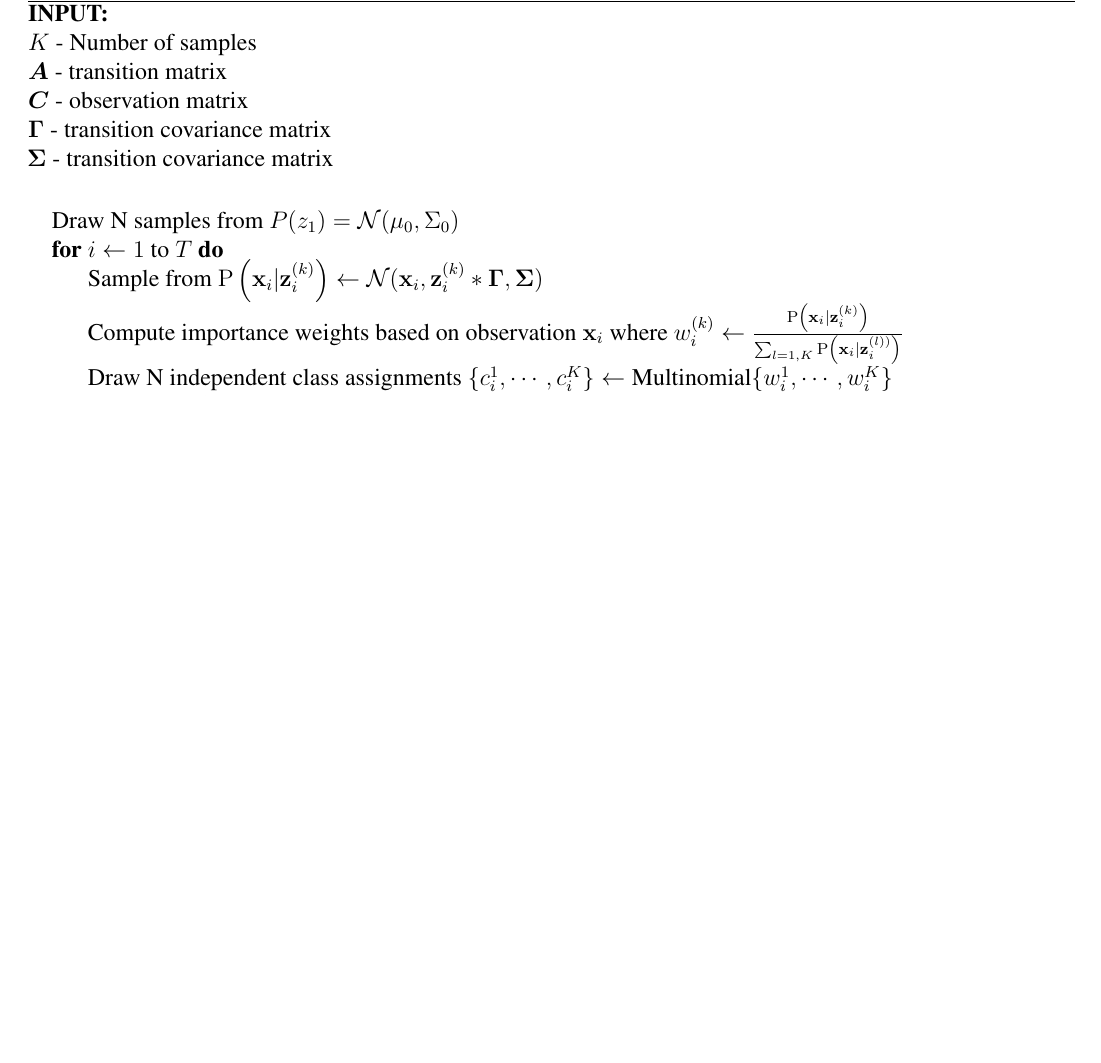
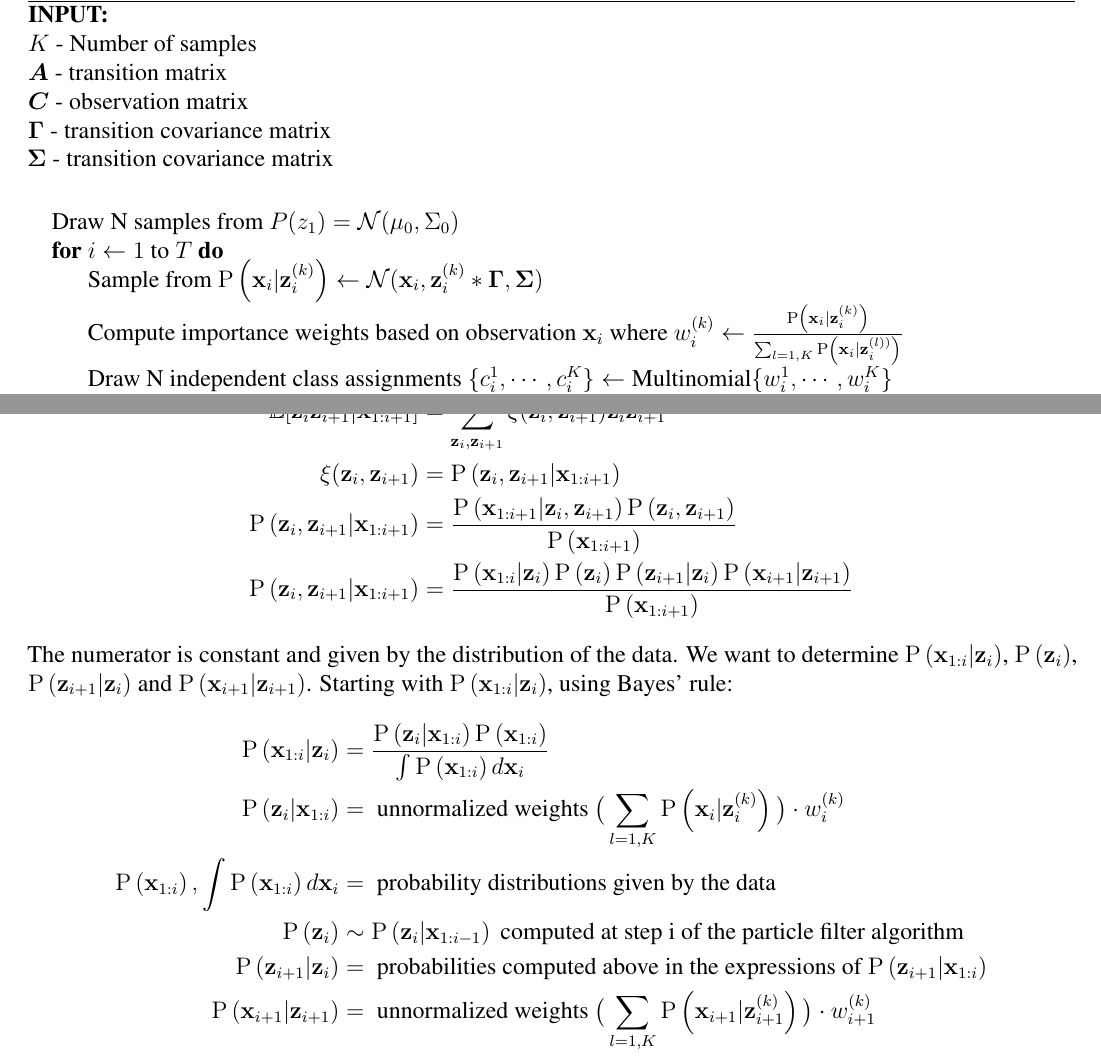
Before and after one commit to ygrepo/Time-Series, a LaTeX problem sheet (homeworks/hw2/Yves_Greatti_YG390_A2.tex): part of page 10 of 10 before the commit and two parts of pages 10 and 11 of 11 after it, the two joined at a grey line, cut so that both start at the same text, the shorter picture padded with empty space. Compiled offline with pdfLaTeX.

Commit message:
Updated week 5 lab

```diff
--- a/homeworks/hw2/Yves_Greatti_YG390_A2.tex
+++ b/homeworks/hw2/Yves_Greatti_YG390_A2.tex
@@ -239 +242,17 @@ At this step we compute the prior on $\vect{z}_{i+1}$ using a 2-step sampling:
+	\mathbb{E}[\vect{z}_i \vect{z}_{i+1} | \vect{x}_{1:i+1} ]	&=	\sum_{\vect{z}_i, \vect{z}_{i+1}} \xi(\vect{z}_i, \vect{z}_{i+1}) \vect{z}_i \vect{z}_{i+1} \\
+	 \xi(\vect{z}_i, \vect{z}_{i+1})						&=	\p{\vect{z}_i, \vect{z}_{i+1} | \vect{x}_{1:i+1}} \\
+	 \p{\vect{z}_i, \vect{z}_{i+1} | \vect{x}_{1:i+1}}			&= 	\frac{ \p{\vect{x}_{1:i+1} | \vect{z}_i,\vect{z}_{i+1}}  \p{\vect{z}_i, \vect{z}_{i+1}} } {\p{\vect{x}_{1:i+1}}} \\
+	 \p{\vect{z}_i, \vect{z}_{i+1} | \vect{x}_{1:i+1}}			&= \frac{\p{\vect{x}_{1:i} | \vect{z}_i} \p{\vect{z}_i}  \p{\vect{z}_{i+1} | \vect{z}_i}  \p{\vect{x}_{i+1} | \vect{z}_{i+1} } } {\p{\vect{x}_{1:i+1}}}
+\end{align*}
+The numerator is constant and given by the distribution of the data. We want to determine $\p{\vect{x}_{1:i} | \vect{z}_i}$, $\p{\vect{z}_i}$, $\p{\vect{z}_{i+1} | \vect{z}_i}$ and $ \p{\vect{x}_{i+1} | \vect{z}_{i+1} }$.
+Starting with $\p{\vect{x}_{1:i} | \vect{z}_i}$, using Bayes' rule:
+\begin{align*}
+		\p{\vect{x}_{1:i} | \vect{z}_i}					&=	\frac{ \p{\vect{z}_i | \vect{x}_{1:i}} \p{\vect{x}_{1:i}} }		{\int  \p{\vect{x}_{1:i}} d \vect{x}_i} \\
+		\p{\vect{z}_i | \vect{x}_{1:i}}					&= \text{ unnormalized weights } \big( \sum_{l=1,K} \p{\vect{x}_i | \vect{z}_i^{(k)}} \big) \cdot w_i^{(k)} \\
+		\p{\vect{x}_{1:i}}, \int  \p{\vect{x}_{1:i}} d \vect{x}_i 	&= \text{ probability distributions given by the data } \\
+		\p{\vect{z}_i}								&\sim  \p{\vect{z}_i | \vect{x}_{1:i-1}} \text{ computed at step i of the particle filter algorithm }\\
+		 \p{\vect{z}_{i+1} | \vect{z}_i}  					&= \text{ probabilities computed above in the expressions of } \p{ \vect{z}_{i+1} | \vect{x}_{1:i} } \\
+		 \p{\vect{x}_{i+1} | \vect{z}_{i+1}} 				&= \text{ unnormalized weights } \big( \sum_{l=1,K} \p{\vect{x}_{i+1} | \vect{z}_{i+1}^{(k)}} \big) \cdot w_{i+1}^{(k)}
+\end{align*}
+
 \end{document}
```
Also changed, not shown: homeworks/hw2/Yves_Greatti_YG390_A2.pdf, homeworks/hw2/Yves_Greatti_YG390_A2.tex (3 more changed lines), 8 other files.
